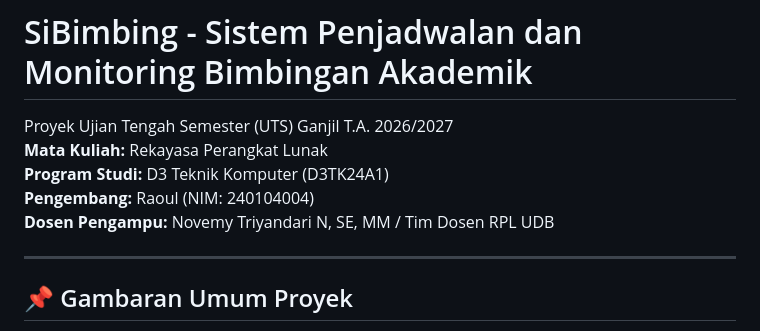
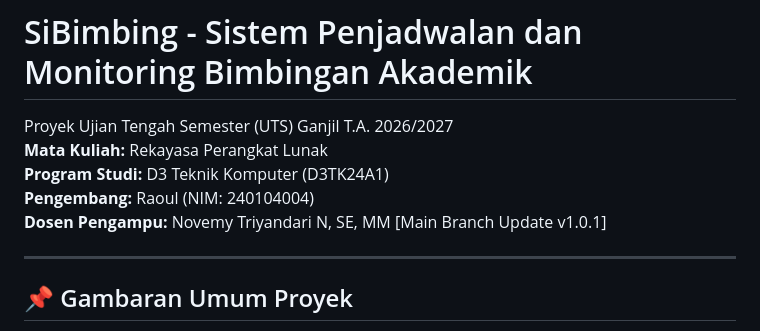
Before and after one commit to sahabatrauul-star/sibimbing-akademik, a Markdown page: README.md, the part around the change. Drawn GitHub-style.

Commit message:
chore(main): update informasi versi pada branch main

```diff
--- a/README.md
+++ b/README.md
@@ -4,7 +4,7 @@ Proyek Ujian Tengah Semester (UTS) Ganjil T.A. 2026/2027
 **Mata Kuliah:** Rekayasa Perangkat Lunak
 **Program Studi:** D3 Teknik Komputer (D3TK24A1)
 **Pengembang:** Raoul (NIM: 240104004)
-**Dosen Pengampu:** Novemy Triyandari N, SE, MM / Tim Dosen RPL UDB
+**Dosen Pengampu:** Novemy Triyandari N, SE, MM [Main Branch Update v1.0.1]
 
 ---
 
```
